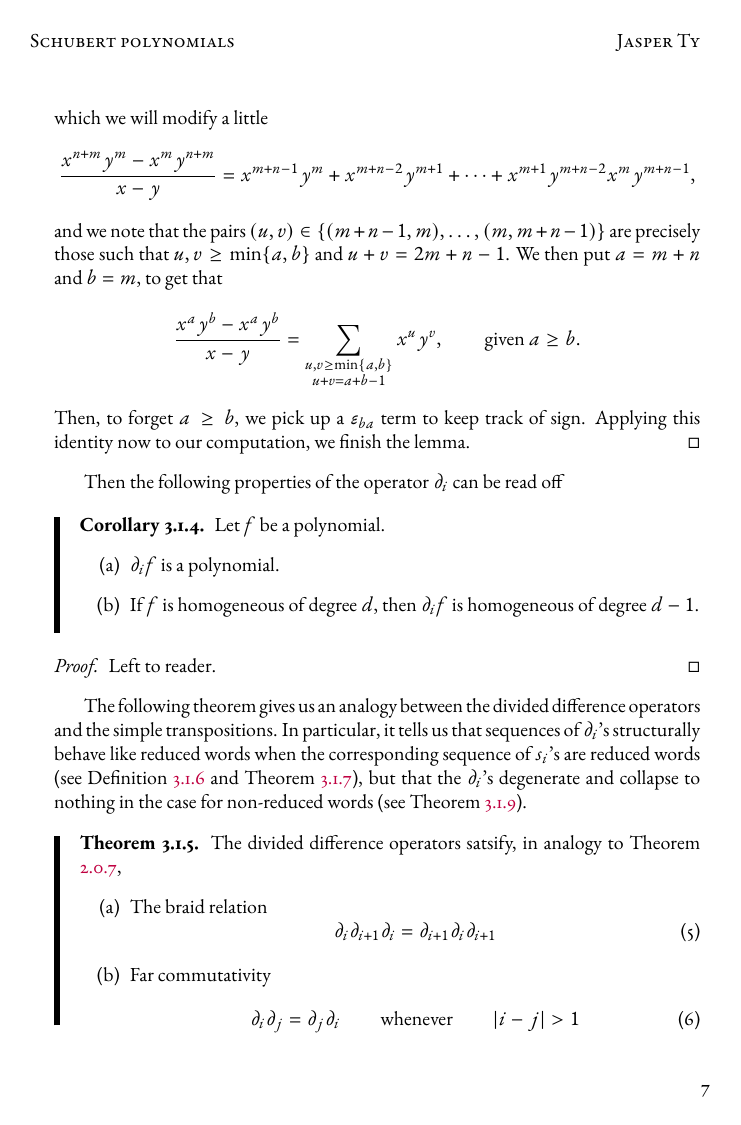
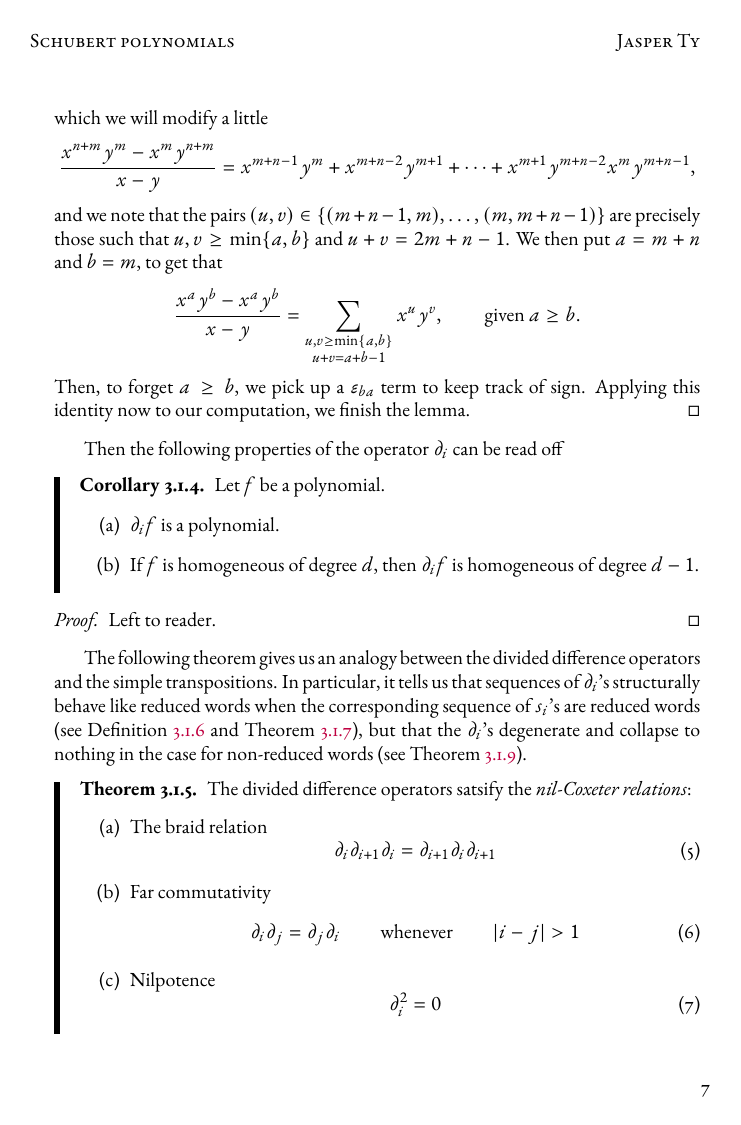
Before and after one commit to Jasper-Ty/math-site, a LaTeX document (schubertpolynomials.tex): page 7 of 12. The pictures show the PDF file out/schubertpolynomials.pdf that the author committed with the source.

Commit message:
Update schubert polynomials

```diff
--- a/schubertpolynomials.tex
+++ b/schubertpolynomials.tex
@@ -174,8 +174,8 @@ Then, what do we know about $\ell(w)$?
     \]
 \end{definition}
 
-\begin{theorem}\label{thm:simplerelations}
-    The simple transpositions satisfy the relations
+\begin{theorem}\label{thm:simplecoxeterrelations}
+    The simple transpositions satisfy the \textit{Coxeter-Moore relations}
     \begin{enumerate}[label=(\alph*)]
         \item Braid relation
             \begin{equation}\label{eq:simplebraid}
@@ -279,8 +279,8 @@ Then the following properties of the operator $\partial_i$ can be read off
 The following theorem gives us an analogy between the divided difference operators and the simple transpositions.
 In particular, it tells us that sequences of $\partial_i$'s structurally behave like reduced words when the corresponding sequence of $s_i$'s are reduced words (see Definition \ref{def:ddword} and Theorem \ref{thm:ddreducedwordequiv}), but that the $\partial_i$'s degenerate and collapse to nothing in the case for non-reduced words (see Theorem \ref{thm:ddnonreducedzero}).
 
-\begin{theorem}\label{thm:ddrelations}
-    The divided difference operators satsify, in analogy to Theorem \ref{thm:simplerelations},
+\begin{theorem}\label{thm:ddnilcoxeterrelations}
+    The divided difference operators satsify the \textit{nil-Coxeter relations}:
     \begin{enumerate}[label=(\alph*)]
         \item The braid relation
             \begin{equation}\label{eq:ddbraid}
@@ -335,7 +335,7 @@ We'll actually use this to bootstrap another definition-- divided difference ope
 
 \begin{proof}
     This follows from the fact any two reduced words for a permutation $w$ are equivalent modulo far commutativity and the braid relation.
-    Then recall Theorem \ref{thm:ddrelations}--- Equations \ref{eq:ddbraid} and \ref{eq:ddcommute} tell us exactly that the divided difference operators also satisfy those relations.
+    Then recall Theorem \ref{thm:ddnilcoxeterrelations}--- Equations \ref{eq:ddbraid} and \ref{eq:ddcommute} tell us exactly that the divided difference operators also satisfy those relations.
 \end{proof}
 
 So we can now properly define the following:
```
Also changed, not shown: out/schubertpolynomials.pdf, out/schubertpolynomials.ps, schubertpolynomials.tex (4 more changed lines), 1 other file.
